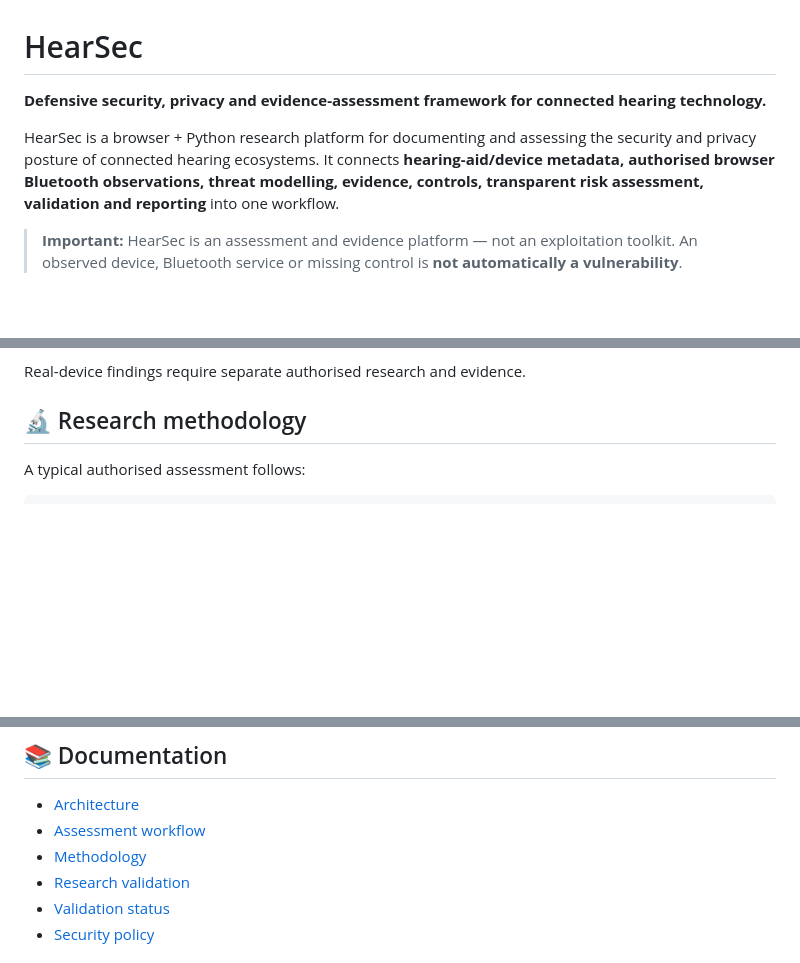
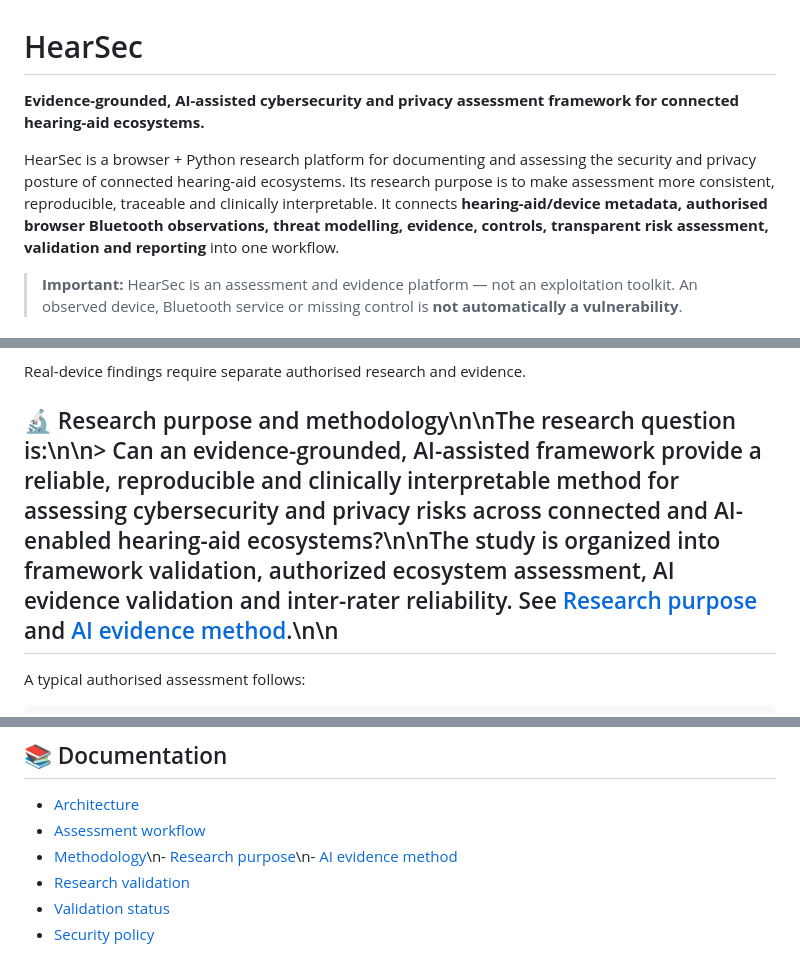
Before and after one commit to aether56tk/HearSec, a Markdown page: README.md, 3 parts joined by grey strips. GitHub-like rendering; blank space fills up the shorter version.

Commit message:
Define HearSec final research purpose and AI layer

```diff
--- a/README.md
+++ b/README.md
@@ -1,8 +1,8 @@
 # HearSec
 
-**Defensive security, privacy and evidence-assessment framework for connected hearing technology.**
+**Evidence-grounded, AI-assisted cybersecurity and privacy assessment framework for connected hearing-aid ecosystems.**
 
-HearSec is a browser + Python research platform for documenting and assessing the security and privacy posture of connected hearing ecosystems. It connects **hearing-aid/device metadata, authorised browser Bluetooth observations, threat modelling, evidence, controls, transparent risk assessment, validation and reporting** into one workflow.
+HearSec is a browser + Python research platform for documenting and assessing the security and privacy posture of connected hearing-aid ecosystems. Its research purpose is to make assessment more consistent, reproducible, traceable and clinically interpretable. It connects **hearing-aid/device metadata, authorised browser Bluetooth observations, threat modelling, evidence, controls, transparent risk assessment, validation and reporting** into one workflow.
 
 > **Important:** HearSec is an assessment and evidence platform — not an exploitation toolkit. An observed device, Bluetooth service or missing control is **not automatically a vulnerability**.
 
@@ -174,7 +174,7 @@ They do **not** prove that:
 
 Real-device findings require separate authorised research and evidence.
 
-## 🔬 Research methodology
+## 🔬 Research purpose and methodology\n\nThe research question is:\n\n> Can an evidence-grounded, AI-assisted framework provide a reliable, reproducible and clinically interpretable method for assessing cybersecurity and privacy risks across connected and AI-enabled hearing-aid ecosystems?\n\nThe study is organized into framework validation, authorized ecosystem assessment, AI evidence validation and inter-rater reliability. See [Research purpose](docs/RESEARCH_PURPOSE.md) and [AI evidence method](docs/AI_EVIDENCE_METHOD.md).\n\n
 
 A typical authorised assessment follows:
 
@@ -254,7 +254,7 @@ HearSec/
 
 - [Architecture](docs/ARCHITECTURE.md)
 - [Assessment workflow](docs/ASSESSMENT_WORKFLOW.md)
-- [Methodology](docs/METHODOLOGY.md)
+- [Methodology](docs/METHODOLOGY.md)\n- [Research purpose](docs/RESEARCH_PURPOSE.md)\n- [AI evidence method](docs/AI_EVIDENCE_METHOD.md)
 - [Research validation](docs/RESEARCH_VALIDATION.md)
 - [Validation status](VALIDATION_STATUS.md)
 - [Security policy](SECURITY.md)
```
Also changed, not shown: other parts of README.md (+1 -1 lines).
